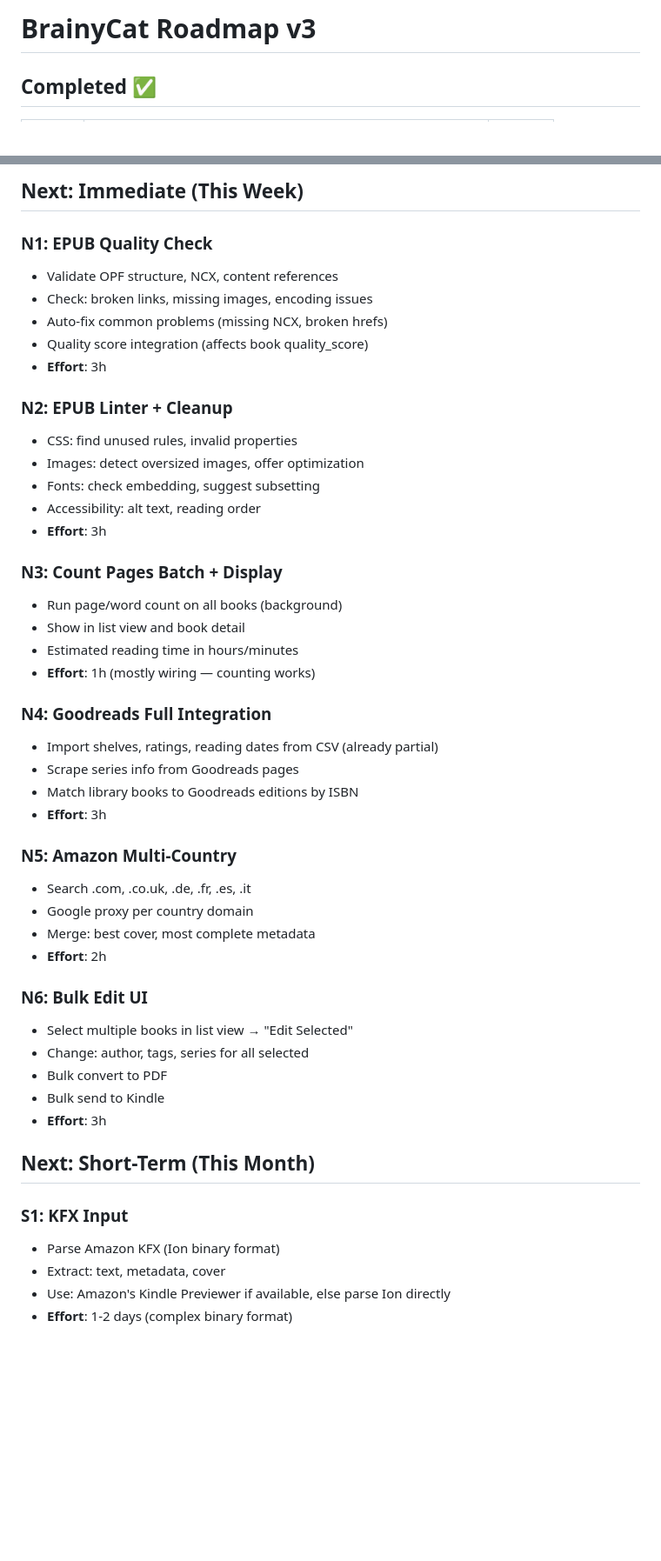
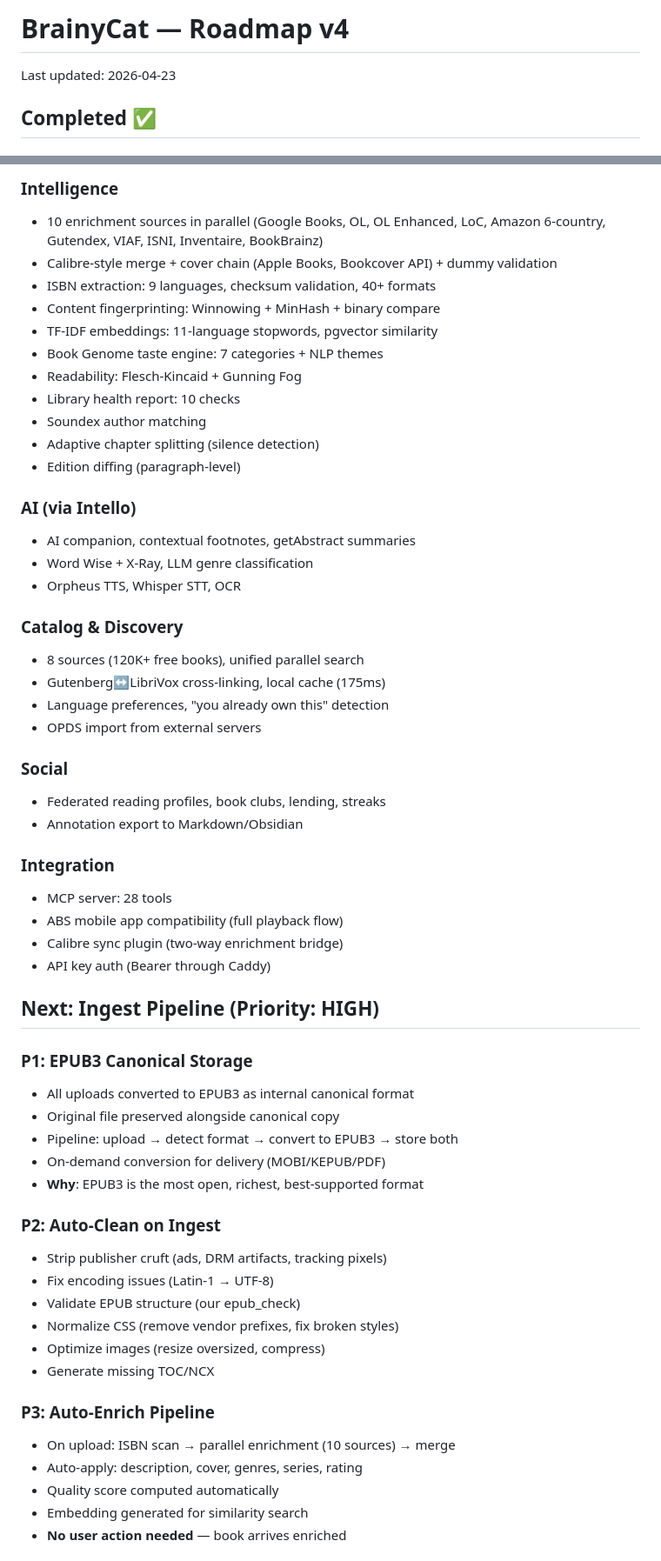
Before and after one commit to collaed/BrainyCat, a Markdown page: docs/roadmap.md, 2 parts joined by grey strips. Shown at 87% size. GitHub-like rendering; blank space fills up the shorter version.

```diff
--- a/docs/roadmap.md
+++ b/docs/roadmap.md
@@ -1,4 +1,6 @@
-# BrainyCat Roadmap v3
+# BrainyCat — Roadmap v4
+
+Last updated: 2026-04-23
 
 ## Completed ✅
 
@@ -61,50 +14,59 @@
 
-## Next: Immediate (This Week)
+### Intelligence
+- 10 enrichment sources in parallel (Google Books, OL, OL Enhanced, LoC, Amazon 6-country, Gutendex, VIAF, ISNI, Inventaire, BookBrainz)
+- Calibre-style merge + cover chain (Apple Books, Bookcover API) + dummy validation
+- ISBN extraction: 9 languages, checksum validation, 40+ formats
+- Content fingerprinting: Winnowing + MinHash + binary compare
+- TF-IDF embeddings: 11-language stopwords, pgvector similarity
+- Book Genome taste engine: 7 categories + NLP themes
+- Readability: Flesch-Kincaid + Gunning Fog
+- Library health report: 10 checks
+- Soundex author matching
+- Adaptive chapter splitting (silence detection)
+- Edition diffing (paragraph-level)
 
-### N1: EPUB Quality Check
-- Validate OPF structure, NCX, content references
-- Check: broken links, missing images, encoding issues
-- Auto-fix common problems (missing NCX, broken hrefs)
-- Quality score integration (affects book quality_score)
-- **Effort**: 3h
+### AI (via Intello)
+- AI companion, contextual footnotes, getAbstract summaries
+- Word Wise + X-Ray, LLM genre classification
+- Orpheus TTS, Whisper STT, OCR
 
-### N2: EPUB Linter + Cleanup
-- CSS: find unused rules, invalid properties
-- Images: detect oversized images, offer optimization
-- Fonts: check embedding, suggest subsetting
-- Accessibility: alt text, reading order
-- **Effort**: 3h
+### Catalog & Discovery
+- 8 sources (120K+ free books), unified parallel search
+- Gutenberg↔LibriVox cross-linking, local cache (175ms)
+- Language preferences, "you already own this" detection
+- OPDS import from external servers
 
-### N3: Count Pages Batch + Display
-- Run page/word count on all books (background)
-- Show in list view and book detail
-- Estimated reading time in hours/minutes
-- **Effort**: 1h (mostly wiring — counting works)
+### Social
+- Federated reading profiles, book clubs, lending, streaks
+- Annotation export to Markdown/Obsidian
 
-### N4: Goodreads Full Integration
-- Import shelves, ratings, reading dates from CSV (already partial)
-- Scrape series info from Goodreads pages
-- Match library books to Goodreads editions by ISBN
-- **Effort**: 3h
+### Integration
+- MCP server: 28 tools
+- ABS mobile app compatibility (full playback flow)
+- Calibre sync plugin (two-way enrichment bridge)
+- API key auth (Bearer through Caddy)
 
-### N5: Amazon Multi-Country
-- Search .com, .co.uk, .de, .fr, .es, .it
-- Google proxy per country domain
-- Merge: best cover, most complete metadata
-- **Effort**: 2h
+## Next: Ingest Pipeline (Priority: HIGH)
 
-### N6: Bulk Edit UI
-- Select multiple books in list view → "Edit Selected"
-- Change: author, tags, series for all selected
-- Bulk convert to PDF
-- Bulk send to Kindle
-- **Effort**: 3h
+### P1: EPUB3 Canonical Storage
+- All uploads converted to EPUB3 as internal canonical format
+- Original file preserved alongside canonical copy
+- Pipeline: upload → detect format → convert to EPUB3 → store both
+- On-demand conversion for delivery (MOBI/KEPUB/PDF)
+- **Why**: EPUB3 is the most open, richest, best-supported format
 
-## Next: Short-Term (This Month)
+### P2: Auto-Clean on Ingest
+- Strip publisher cruft (ads, DRM artifacts, tracking pixels)
+- Fix encoding issues (Latin-1 → UTF-8)
+- Validate EPUB structure (our epub_check)
+- Normalize CSS (remove vendor prefixes, fix broken styles)
+- Optimize images (resize oversized, compress)
+- Generate missing TOC/NCX
 
-### S1: KFX Input
-- Parse Amazon KFX (Ion binary format)
-- Extract: text, metadata, cover
-- Use: Amazon's Kindle Previewer if available, else parse Ion directly
-- **Effort**: 1-2 days (complex binary format)
+### P3: Auto-Enrich Pipeline
+- On upload: ISBN scan → parallel enrichment (10 sources) → merge
+- Auto-apply: description, cover, genres, series, rating
+- Quality score computed automatically
+- Embedding generated for similarity search
+- **No user action needed** — book arrives enriched
 
```
Also changed, not shown: other parts of docs/roadmap.md (+134 -154 lines).
